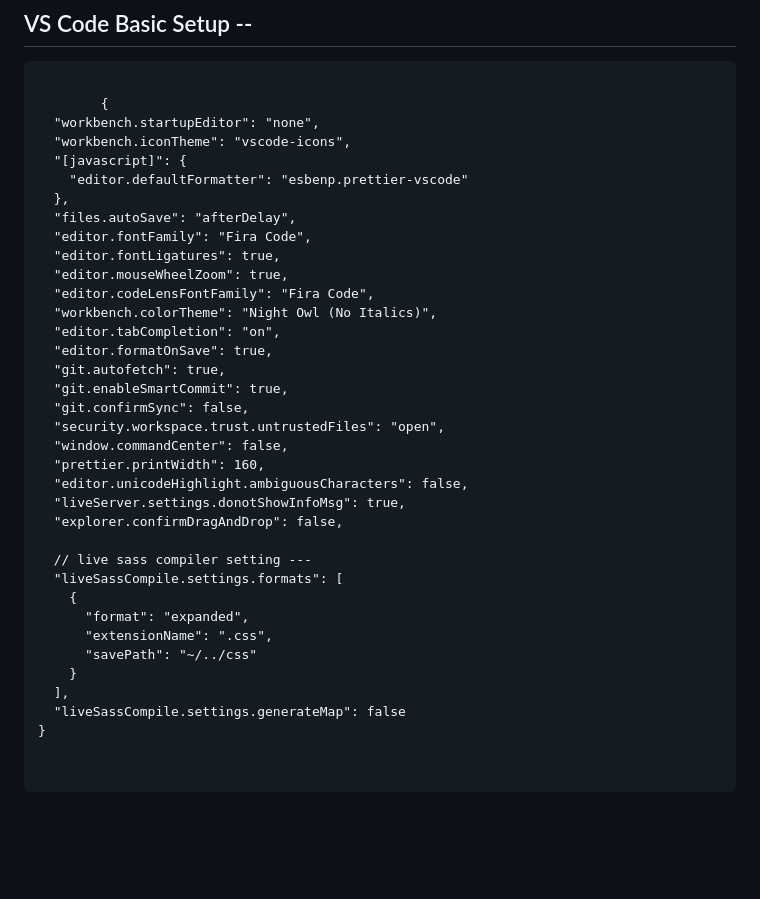
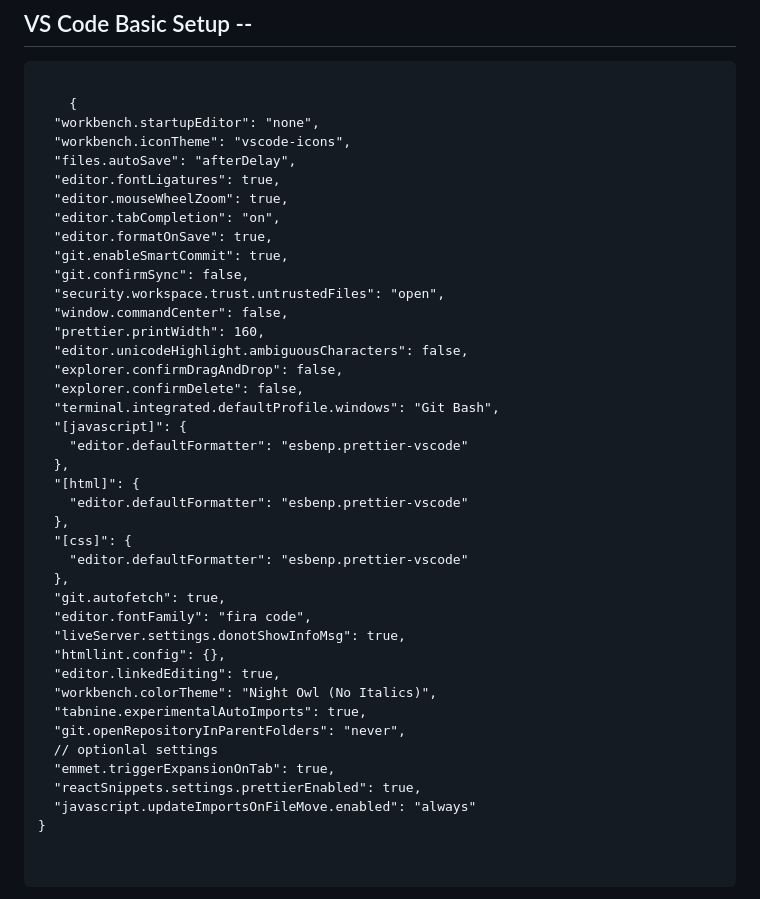
Before and after one commit to developer-zahir/Quick-start-, a Markdown page: README.md, the part around the change. GitHub-like rendering; blank space fills up the shorter version.

```diff
--- a/README.md
+++ b/README.md
@@ -77,39 +77,44 @@
 
 <pre>
     <code>
-        {
+    {
   "workbench.startupEditor": "none",
   "workbench.iconTheme": "vscode-icons",
-  "[javascript]": {
-    "editor.defaultFormatter": "esbenp.prettier-vscode"
-  },
   "files.autoSave": "afterDelay",
-  "editor.fontFamily": "Fira Code",
   "editor.fontLigatures": true,
   "editor.mouseWheelZoom": true,
-  "editor.codeLensFontFamily": "Fira Code",
-  "workbench.colorTheme": "Night Owl (No Italics)",
   "editor.tabCompletion": "on",
   "editor.formatOnSave": true,
-  "git.autofetch": true,
   "git.enableSmartCommit": true,
   "git.confirmSync": false,
   "security.workspace.trust.untrustedFiles": "open",
   "window.commandCenter": false,
   "prettier.printWidth": 160,
   "editor.unicodeHighlight.ambiguousCharacters": false,
+  "explorer.confirmDragAndDrop": false,
+  "explorer.confirmDelete": false,
+  "terminal.integrated.defaultProfile.windows": "Git Bash",
+  "[javascript]": {
+    "editor.defaultFormatter": "esbenp.prettier-vscode"
+  },
+  "[html]": {
+    "editor.defaultFormatter": "esbenp.prettier-vscode"
+  },
+  "[css]": {
+    "editor.defaultFormatter": "esbenp.prettier-vscode"
+  },
+  "git.autofetch": true,
+  "editor.fontFamily": "fira code",
   "liveServer.settings.donotShowInfoMsg": true,
-  "explorer.confirmDragAndDrop": false,
-
-  // live sass compiler setting ---
-  "liveSassCompile.settings.formats": [
-    {
-      "format": "expanded",
-      "extensionName": ".css",
-      "savePath": "~/../css"
-    }
-  ],
-  "liveSassCompile.settings.generateMap": false
+  "htmllint.config": {},
+  "editor.linkedEditing": true,
+  "workbench.colorTheme": "Night Owl (No Italics)",
+  "tabnine.experimentalAutoImports": true,
+  "git.openRepositoryInParentFolders": "never",
+  // optionlal settings
+  "emmet.triggerExpansionOnTab": true,
+  "reactSnippets.settings.prettierEnabled": true,
+  "javascript.updateImportsOnFileMove.enabled": "always"
 }
 
     </code>
```
